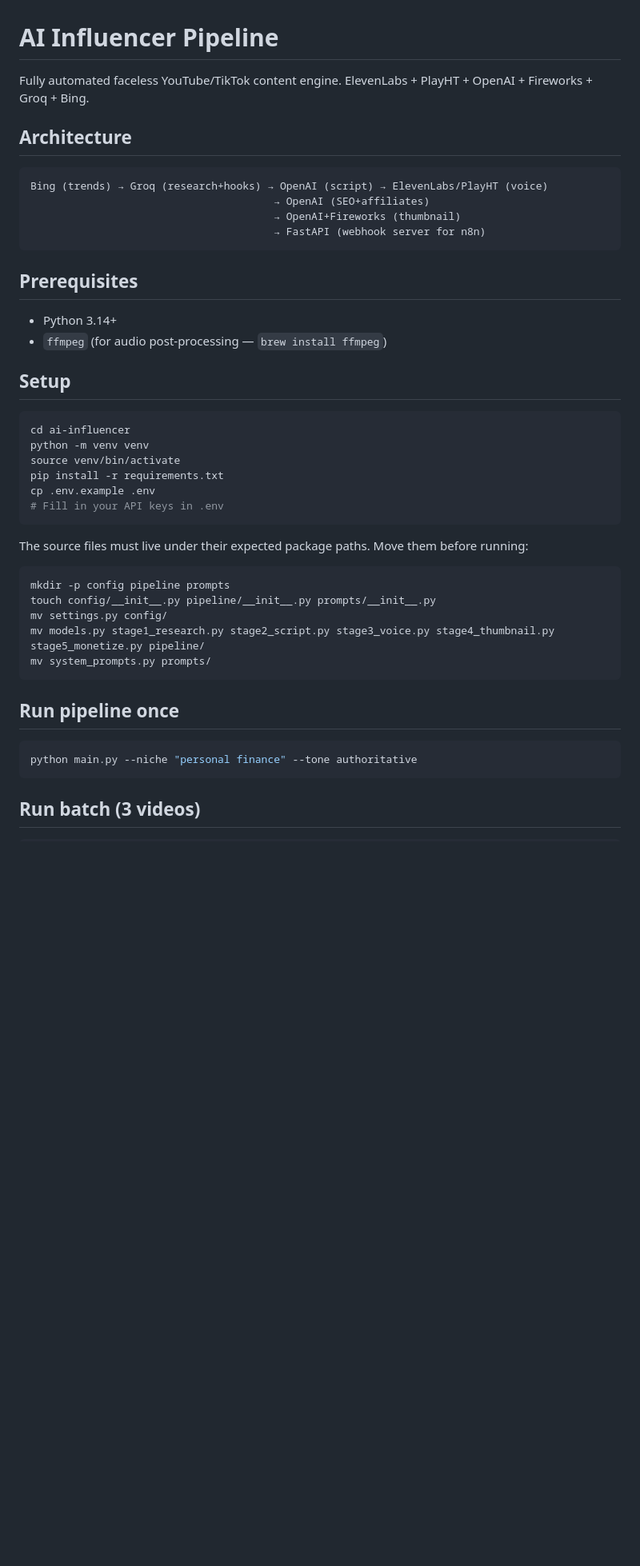
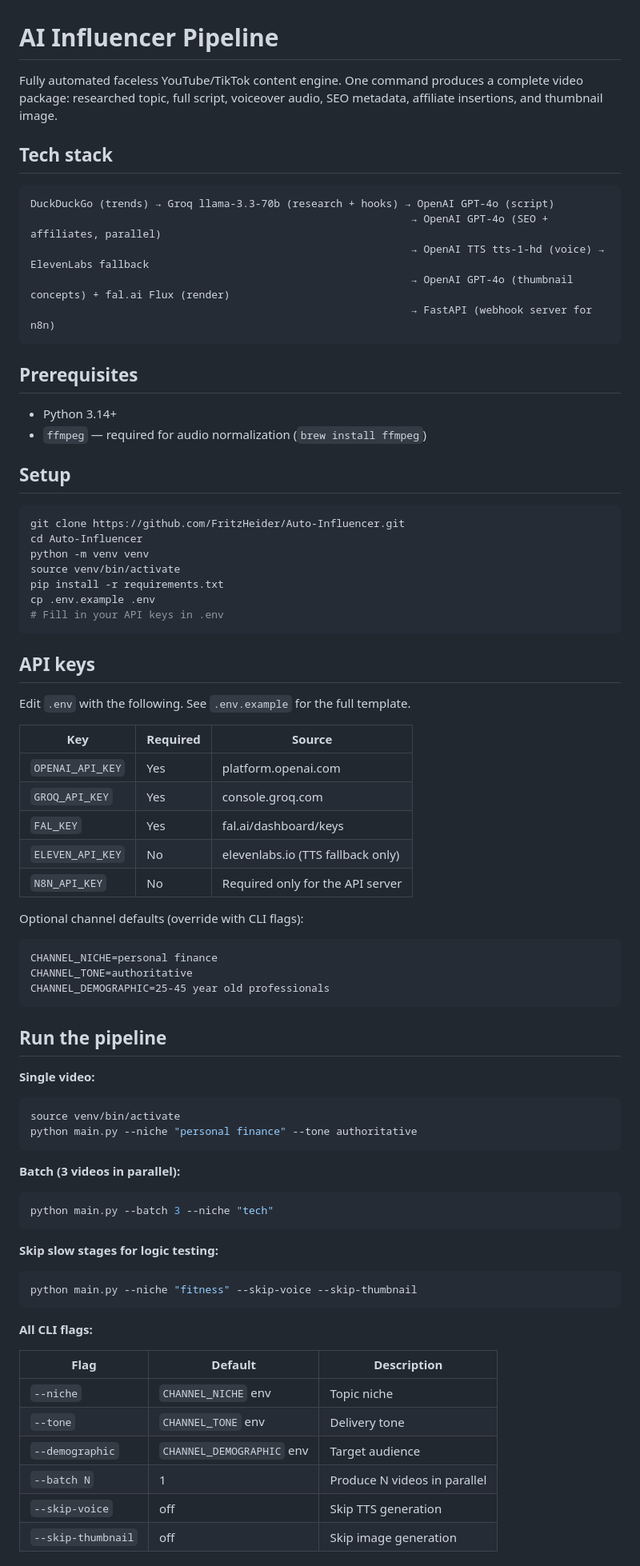
Before and after one commit to FritzHeider/Auto-Influencer, a Markdown page: README.md, the part around one of its changes. Shown at 80% size. Drawn GitHub-style; blank space fills up the shorter version.

````diff
--- a/README.md
+++ b/README.md
@@ -1,26 +1,27 @@
 # AI Influencer Pipeline
 
-Fully automated faceless YouTube/TikTok content engine.
-ElevenLabs + PlayHT + OpenAI + Fireworks + Groq + Bing.
+Fully automated faceless YouTube/TikTok content engine. One command produces a complete video package: researched topic, full script, voiceover audio, SEO metadata, affiliate insertions, and thumbnail image.
 
-## Architecture
+## Tech stack
 
 ```
-Bing (trends) → Groq (research+hooks) → OpenAI (script) → ElevenLabs/PlayHT (voice)
-                                       → OpenAI (SEO+affiliates)
-                                       → OpenAI+Fireworks (thumbnail)
-                                       → FastAPI (webhook server for n8n)
+DuckDuckGo (trends) → Groq llama-3.3-70b (research + hooks) → OpenAI GPT-4o (script)
+                                                             → OpenAI GPT-4o (SEO + affiliates, parallel)
+                                                             → OpenAI TTS tts-1-hd (voice) → ElevenLabs fallback
+                                                             → OpenAI GPT-4o (thumbnail concepts) + fal.ai Flux (render)
+                                                             → FastAPI (webhook server for n8n)
 ```
 
 ## Prerequisites
 
 - Python 3.14+
-- `ffmpeg` (for audio post-processing — `brew install ffmpeg`)
+- `ffmpeg` — required for audio normalization (`brew install ffmpeg`)
 
 ## Setup
 
 ```bash
-cd ai-influencer
+git clone https://github.com/FritzHeider/Auto-Influencer.git
+cd Auto-Influencer
 python -m venv venv
 source venv/bin/activate
 pip install -r requirements.txt
@@ -28,20 +29,52 @@ cp .env.example .env
 # Fill in your API keys in .env
 ```
 
-The source files must live under their expected package paths. Move them before running:
+## API keys
 
-```bash
-mkdir -p config pipeline prompts
-touch config/__init__.py pipeline/__init__.py prompts/__init__.py
-mv settings.py config/
-mv models.py stage1_research.py stage2_script.py stage3_voice.py stage4_thumbnail.py stage5_monetize.py pipeline/
-mv system_prompts.py prompts/
+Edit `.env` with the following. See `.env.example` for the full template.
+
+| Key | Required | Source |
+|-----|----------|--------|
+| `OPENAI_API_KEY` | Yes | platform.openai.com |
+| `GROQ_API_KEY` | Yes | console.groq.com |
+| `FAL_KEY` | Yes | fal.ai/dashboard/keys |
+| `ELEVEN_API_KEY` | No | elevenlabs.io (TTS fallback only) |
+| `N8N_API_KEY` | No | Required only for the API server |
+
+Optional channel defaults (override with CLI flags):
+
+```
+CHANNEL_NICHE=personal finance
+CHANNEL_TONE=authoritative
+CHANNEL_DEMOGRAPHIC=25-45 year old professionals
 ```
 
-## Run pipeline once
+## Run the pipeline
 
+**Single video:**
 ```bash
+source venv/bin/activate
 python main.py --niche "personal finance" --tone authoritative
 ```
 
-## Run batch (3 videos)
+**Batch (3 videos in parallel):**
+```bash
+python main.py --batch 3 --niche "tech"
+```
+
+**Skip slow stages for logic testing:**
+```bash
+python main.py --niche "fitness" --skip-voice --skip-thumbnail
+```
+
+**All CLI flags:**
+
+| Flag | Default | Description |
+|------|---------|-------------|
+| `--niche` | `CHANNEL_NICHE` env | Topic niche |
+| `--tone` | `CHANNEL_TONE` env | Delivery tone |
+| `--demographic` | `CHANNEL_DEMOGRAPHIC` env | Target audience |
+| `--batch N` | 1 | Produce N videos in parallel |
+| `--skip-voice` | off | Skip TTS generation |
+| `--skip-thumbnail` | off | Skip image generation |
+
````
Also changed, not shown: other parts of README.md (+87 -56 lines).
